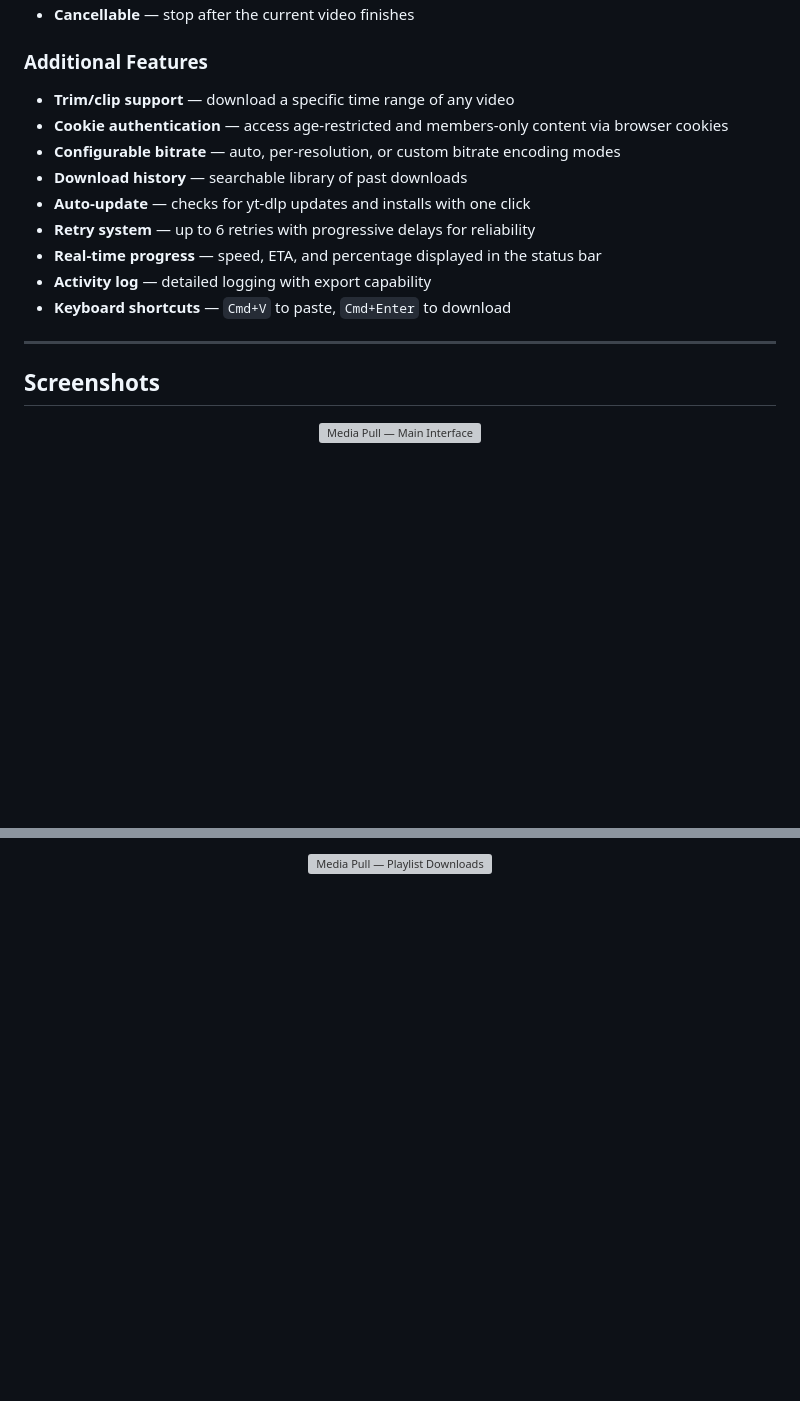
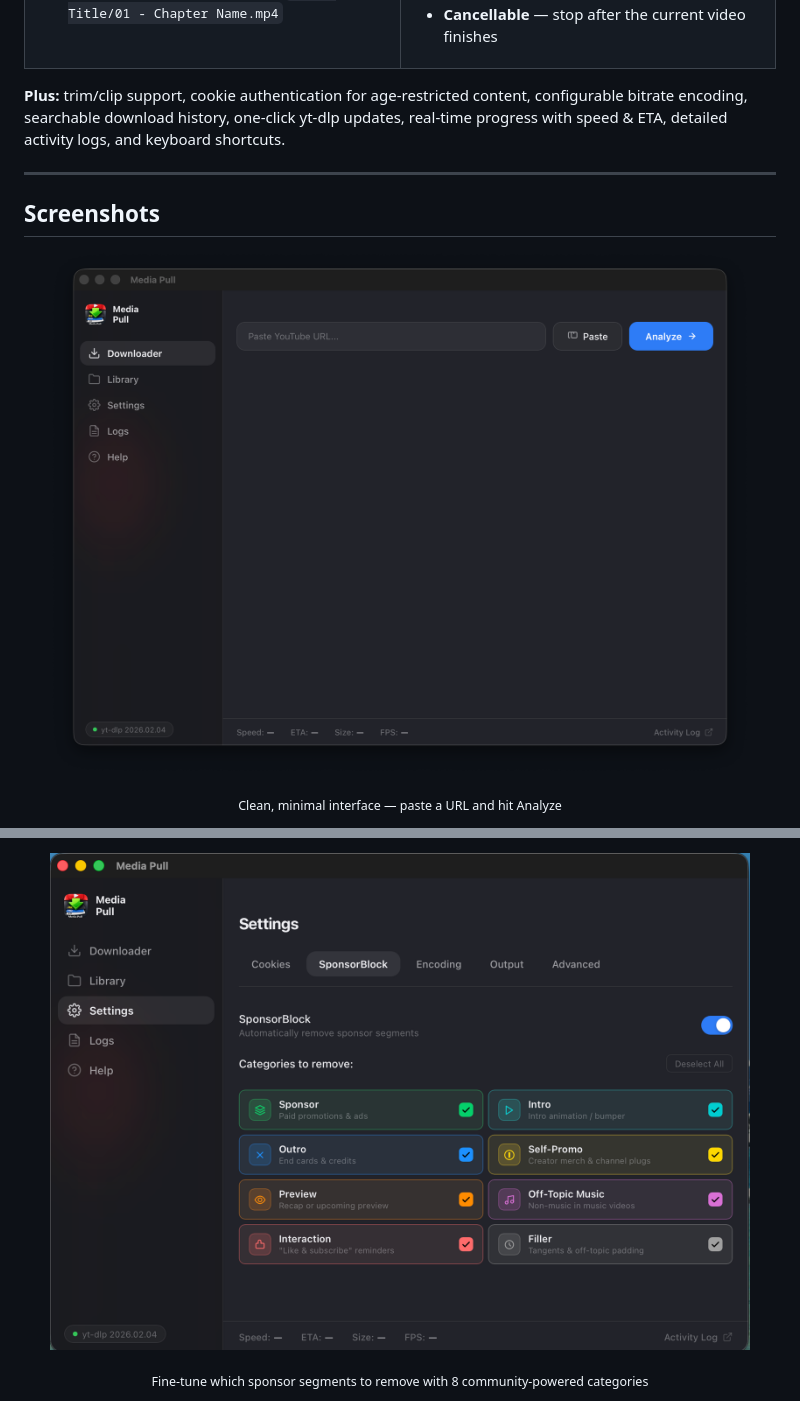
Before and after one commit to bytePatrol/MediaPull, a Markdown page: README.md, 2 parts joined by grey strips. Rendered like a GitHub page; pictures changed too: screenshots/SponsorBlock.png (added), screenshots/main.png (added); blank space fills up the shorter version; grey boxes are pictures that could not be loaded.

```diff
--- a/README.md
+++ b/README.md
@@ -47,21 +67,21 @@
 - **Cancellable** &mdash; stop after the current video finishes
 
-### Additional Features
-- **Trim/clip support** &mdash; download a specific time range of any video
-- **Cookie authentication** &mdash; access age-restricted and members-only content via browser cookies
-- **Configurable bitrate** &mdash; auto, per-resolution, or custom bitrate encoding modes
-- **Download history** &mdash; searchable library of past downloads
-- **Auto-update** &mdash; checks for yt-dlp updates and installs with one click
-- **Retry system** &mdash; up to 6 retries with progressive delays for reliability
-- **Real-time progress** &mdash; speed, ETA, and percentage displayed in the status bar
-- **Activity log** &mdash; detailed logging with export capability
-- **Keyboard shortcuts** &mdash; `Cmd+V` to paste, `Cmd+Enter` to download
+</td>
+</tr>
+</table>
+
+**Plus:** trim/clip support, cookie authentication for age-restricted content, configurable bitrate encoding, searchable download history, one-click yt-dlp updates, real-time progress with speed & ETA, detailed activity logs, and keyboard shortcuts.
 
 ---
 
 ## Screenshots
 
 <p align="center">
-  <img src="https://github.com/user-attachments/assets/placeholder-main" width="800" alt="Media Pull — Main Interface">
+  <picture>
+    <img src="screenshots/main.png" width="700" alt="Media Pull — Main Interface">
+  </picture>
+</p>
+<p align="center">
+  <sub>Clean, minimal interface &mdash; paste a URL and hit Analyze</sub>
 </p>
 
@@ -72,4 +101,9 @@
 <p align="center">
-  <img src="https://github.com/user-attachments/assets/placeholder-playlist" width="800" alt="Media Pull — Playlist Downloads">
+  <picture>
+    <img src="screenshots/SponsorBlock.png" width="700" alt="Media Pull — SponsorBlock Settings">
+  </picture>
+</p>
+<p align="center">
+  <sub>Fine-tune which sponsor segments to remove with 8 community-powered categories</sub>
 </p>
 
```
Also changed, not shown: other parts of README.md (+102 -26 lines), screenshots/Help.png (added), screenshots/Logs.png (added), screenshots/Settings.png (added), screenshots/video-analyzed.png (added), 1 other file.
